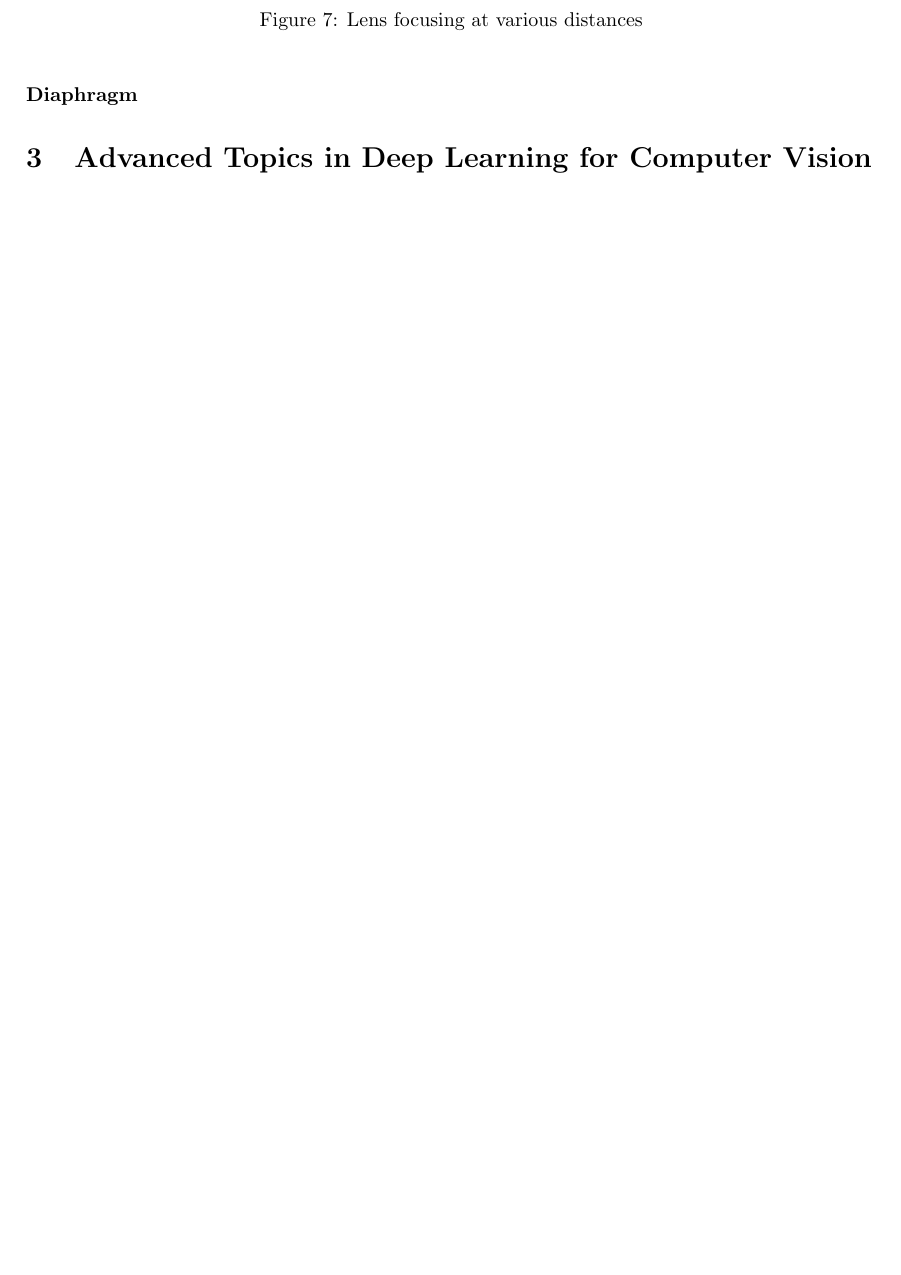
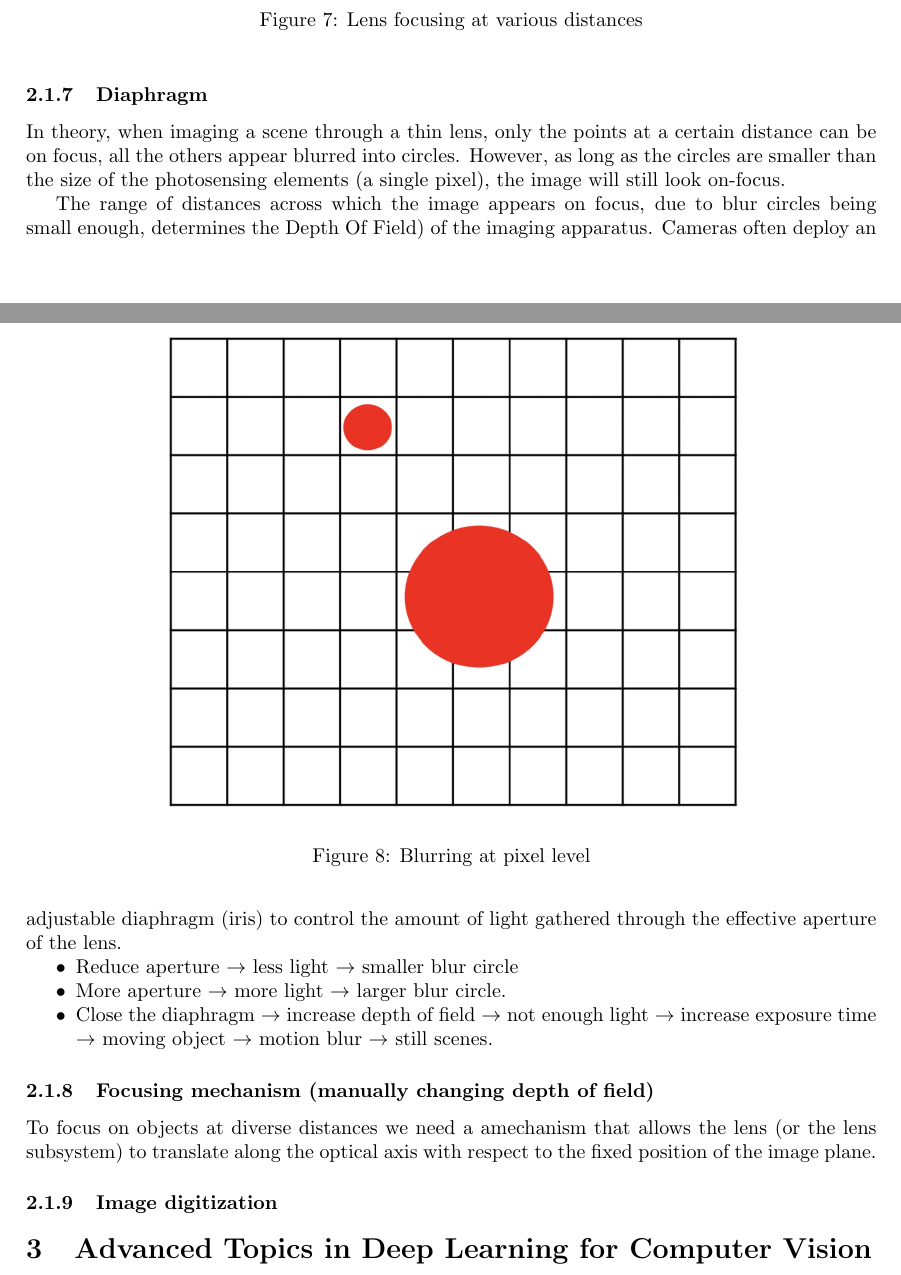
Before and after one commit to gekoxyz/unibo-computer-vision, a LaTeX document (main.tex): part of page 5 of 5 before the commit and two parts of pages 5 and 6 of 6 after it, the two joined at a grey line, cut so that both start at the same text, the shorter picture padded with empty space. Compiled offline with pdfLaTeX.

Commit message:
finished lesson 2

```diff
--- a/main.tex
+++ b/main.tex
@@ -258,7 +258,31 @@ The advantage of lenses is to have a small exposure time for capturing moving ob
   \label{fig:lens_focus}
 \end{figure}
 
-\paragraph{Diaphragm}
+\subsubsection{Diaphragm}
+
+In theory, when imaging a scene through a thin lens, only the points at a certain distance can be on focus, all the others appear blurred into circles.
+However, as long as the circles are smaller than the size of the photosensing elements (a single pixel), the image will still look on-focus.
+
+\begin{figure}[htbp]
+  \centering
+  \includegraphics[width=0.7\linewidth]{./img/diaphragm.jpg}
+  \caption{Blurring at pixel level}
+  \label{fig:diaphragm}
+\end{figure}
+
+The range of distances across which the image appears on focus, due to blur circles being small enough, determines the Depth Of Field) of the imaging apparatus.
+Cameras often deploy an adjustable diaphragm (iris) to control the amount of light gathered through the effective aperture of the lens.
+\begin{itemize}
+  \item Reduce aperture $\rightarrow$ less light $\rightarrow$ smaller blur circle
+  \item More aperture $\rightarrow$ more light $\rightarrow$ larger blur circle.
+  \item Close the diaphragm $\rightarrow$ increase depth of field $\rightarrow$ not enough light $\rightarrow$ increase exposure time $\rightarrow$ moving object $\rightarrow$ motion blur $\rightarrow$ still scenes.
+\end{itemize}
+
+\subsubsection{Focusing mechanism (manually changing depth of field)}
+To focus on objects at diverse distances we need a amechanism that allows the lens (or the lens subsystem) to translate along the optical axis with respect to the fixed position of the image plane.
+
+
+\subsubsection{Image digitization}
 
 \section{Advanced Topics in Deep Learning for Computer Vision}
 
```
Also changed, not shown: img/diaphragm.jpg (added), main.pdf, main.tex (12 more changed lines).
